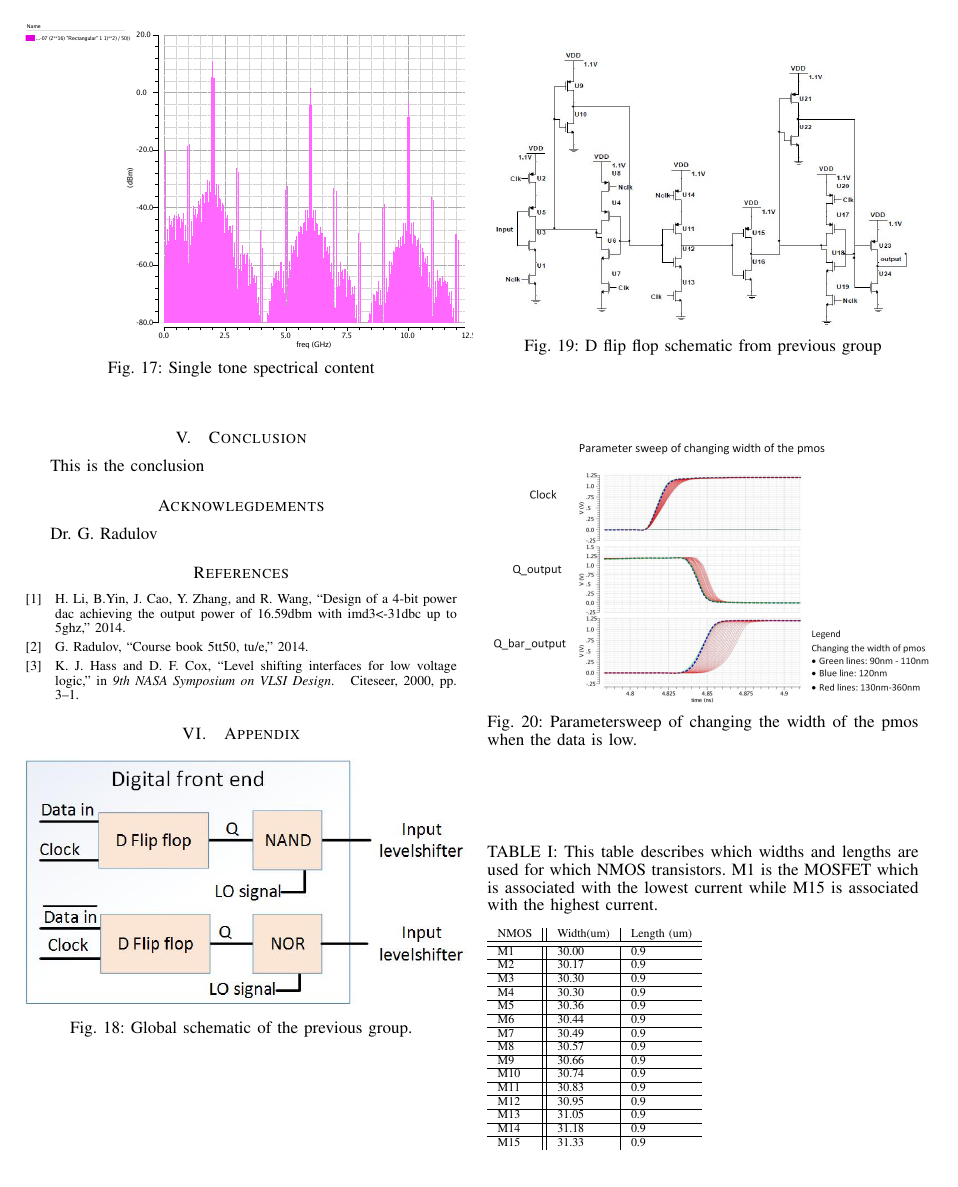
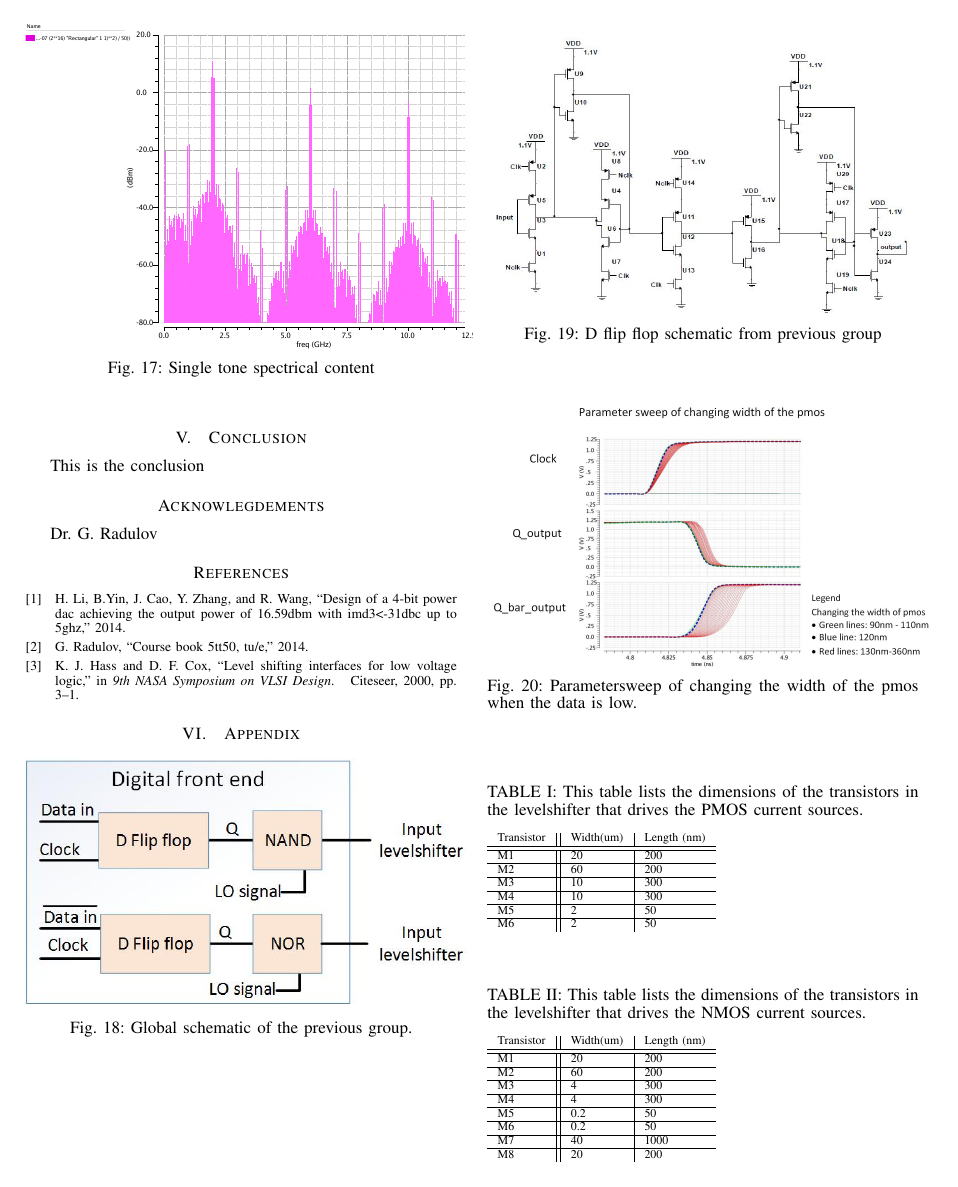
Before and after one commit to MHattink/Power-Mixing-DAC-Report, a LaTeX paper (Report 1st Draft/journal.tex, which reads Report 1st Draft/textfiles/appendix.tex): page 7 of 9. Compiled offline with pdfLaTeX.

Commit message:
Added tables to appendix
Added two tables with transistor sizes to the appendix

```diff
--- a/Report 1st Draft/textfiles/appendix.tex
+++ b/Report 1st Draft/textfiles/appendix.tex
@@ -49,3 +49,29 @@
 \end{figure}
 
 \begin{table}[h!]
+\caption{This table lists the dimensions of the transistors in the levelshifter that drives the PMOS current sources.}
+\begin{tabular}{l||l|l}\arraybackslash
+Transistor & Width(um) & Length (nm) \\\hline\hline
+M1 & 20 & 200\\\hline
+M2 & 60 & 200\\\hline
+M3 & 10 & 300\\\hline
+M4 & 10 & 300\\\hline
+M5 & 2 & 50\\\hline
+M6 & 2 & 50
+\end{tabular}
+\label{Tab:Levelshifter_PMOS_sizes}
+\end{table}
+
+\begin{table}[h!]
+\caption{This table lists the dimensions of the transistors in the levelshifter that drives the NMOS current sources.}
+\begin{tabular}{l||l|l}\arraybackslash
+Transistor & Width(um) & Length (nm) \\\hline\hline
+M1 & 20 & 200\\\hline
+M2 & 60 & 200\\\hline
+M3 & 4 & 300\\\hline
+M4 & 4 & 300\\\hline
+M5 & 0.2 & 50\\\hline
+M6 & 0.2 & 50\\\hline
+M7 & 40 & 1000\\\hline
+M8 & 20 & 200
+\end{tabular}
```
Also changed, not shown: Report 1st Draft/textfiles/appendix.tex (5 more changed lines).
